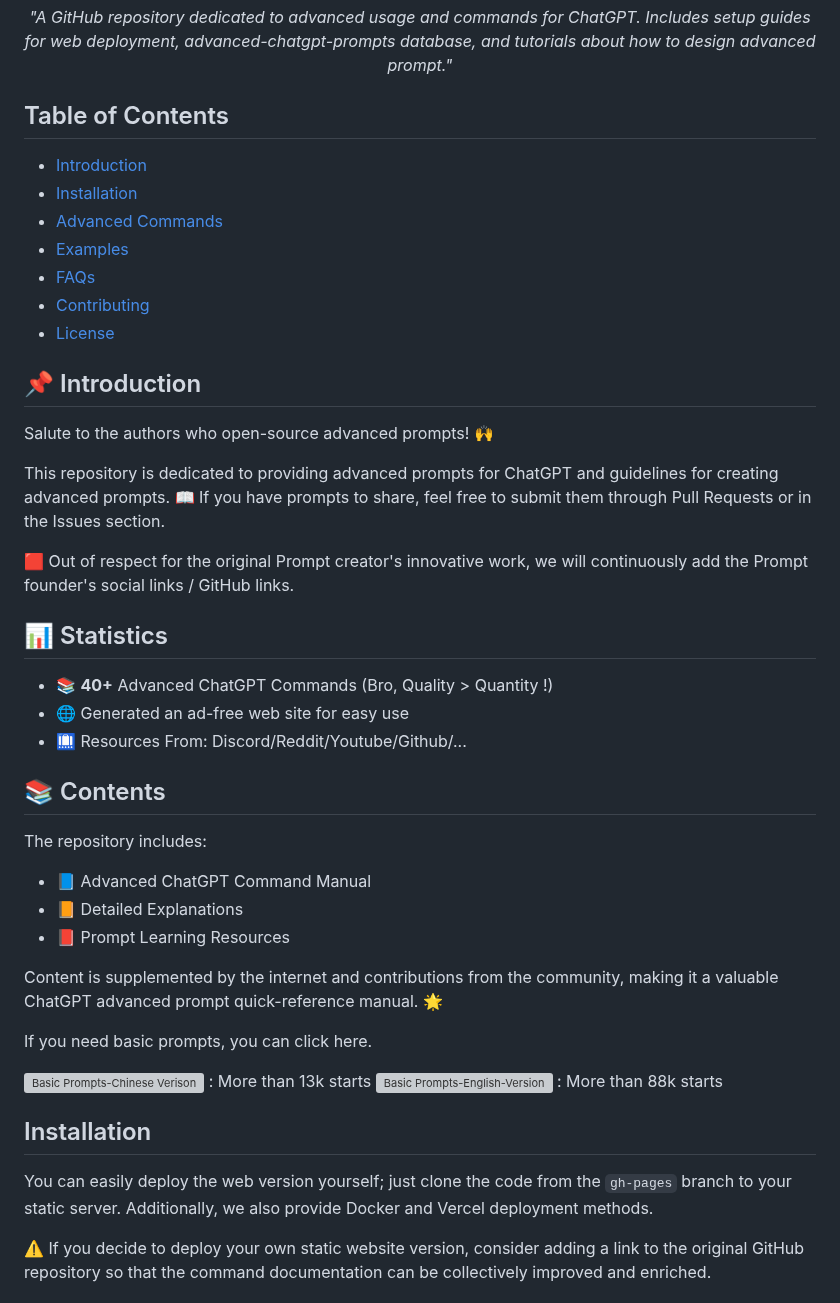
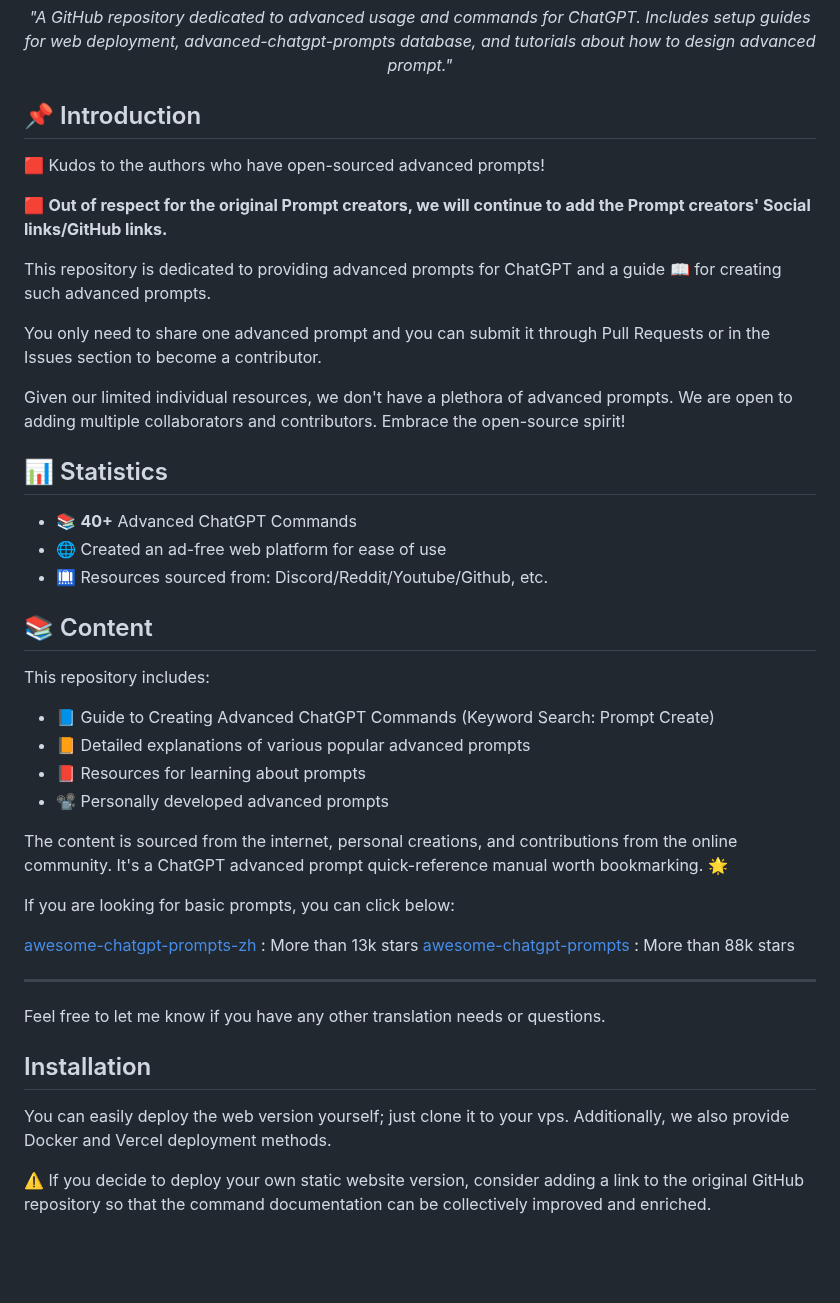
Before and after one commit to hougarry/chatgpt-advanced-prompts, a Markdown page: README.md, the part around the change. Rendered like a GitHub page; blank space fills up the shorter version; grey boxes are pictures that could not be loaded.

```diff
--- a/README.md
+++ b/README.md
@@ -16,52 +16,44 @@
 </p>
 
 
-## Table of Contents
+## 📌 Introduction
+🟥 Kudos to the authors who have open-sourced advanced prompts!
 
-- [Introduction](#Introduction)
-- [Installation](#Installation)
-- [Advanced Commands](#Advanced-Commands)
-- [Examples](#Examples)
-- [FAQs](#FAQs)
-- [Contributing](#Contributing)
-- [License](#License)
+🟥 **Out of respect for the original Prompt creators, we will continue to add the Prompt creators' Social links/GitHub links.**
 
+This repository is dedicated to providing advanced prompts for ChatGPT and a guide 📖 for creating such advanced prompts.
 
+You only need to share one advanced prompt and you can submit it through Pull Requests or in the Issues section to become a contributor.
 
-## 📌 Introduction
-
-Salute to the authors who open-source advanced prompts! 🙌
-
-This repository is dedicated to providing advanced prompts for ChatGPT and guidelines for creating advanced prompts. 📖 If you have prompts to share, feel free to submit them through Pull Requests or in the Issues section.
-
-🟥 Out of respect for the original Prompt creator's innovative work, we will continuously add the Prompt founder's social links / GitHub links.
-
+Given our limited individual resources, we don't have a plethora of advanced prompts. We are open to adding multiple collaborators and contributors. Embrace the open-source spirit!
 
 ## 📊 Statistics
 
-- 📚 **40+** Advanced ChatGPT Commands  (Bro, Quality > Quantity !)
-- 🌐 Generated an ad-free web site for easy use
-- 🛄 Resources From: Discord/Reddit/Youtube/Github/...
+- 📚 **40+** Advanced ChatGPT Commands
+- 🌐 Created an ad-free web platform for ease of use
+- 🛄 Resources sourced from: Discord/Reddit/Youtube/Github, etc.
 
-## 📚 Contents
+## 📚 Content
 
-The repository includes:
-- 📘 Advanced ChatGPT Command Manual
-- 📙 Detailed Explanations
-- 📕 Prompt Learning Resources
+This repository includes:
+- 📘 Guide to Creating Advanced ChatGPT Commands (Keyword Search: Prompt Create)
+- 📙 Detailed explanations of various popular advanced prompts
+- 📕 Resources for learning about prompts
+- 📽️ Personally developed advanced prompts
 
-Content is supplemented by the internet and contributions from the community, making it a valuable ChatGPT advanced prompt quick-reference manual. 🌟
+The content is sourced from the internet, personal creations, and contributions from the online community. It's a ChatGPT advanced prompt quick-reference manual worth bookmarking. 🌟
 
-If you need basic prompts, you can click here.
+If you are looking for basic prompts, you can click below:
 
-![Basic Prompts-Chinese Verison](https://github.com/PlexPt/awesome-chatgpt-prompts-zh) : More than 13k starts
-![Basic Prompts-English-Version](https://github.com/f/awesome-chatgpt-prompts) : More than 88k starts
+[awesome-chatgpt-prompts-zh](https://github.com/PlexPt/awesome-chatgpt-prompts-zh) : More than 13k stars
+[awesome-chatgpt-prompts](https://github.com/f/awesome-chatgpt-prompts) : More than 88k stars
 
-
+---
+Feel free to let me know if you have any other translation needs or questions.
 
 ## Installation
 
-You can easily deploy the web version yourself; just clone the code from the `gh-pages` branch to your static server. Additionally, we also provide Docker and Vercel deployment methods.
+You can easily deploy the web version yourself; just clone it to your vps. Additionally, we also provide Docker and Vercel deployment methods.
 
 ⚠️ If you decide to deploy your own static website version, consider adding a link to the original GitHub repository so that the command documentation can be collectively improved and enriched.
 
```
